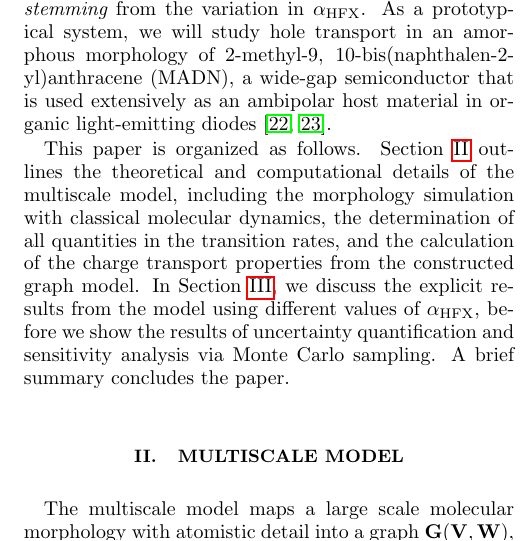
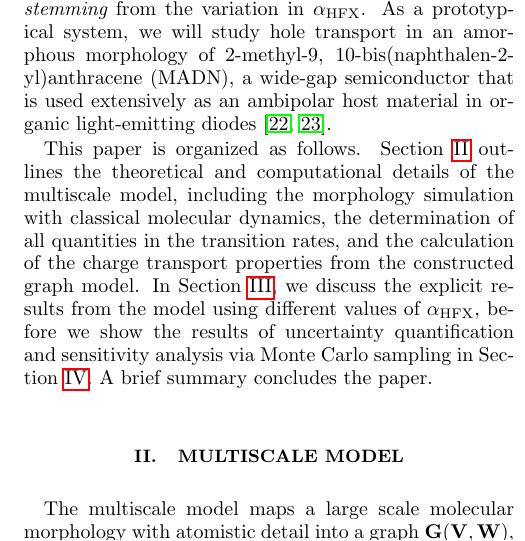
Before and after one commit to zhc079/UQ, a LaTeX paper (paper.tex): part of one column of page 2 of 12, cut so that both start at the same text. Compiled offline with pdfLaTeX.

Commit message:
cleaned up

```diff
--- a/paper.tex
+++ b/paper.tex
@@ -89,7 +89,7 @@ Uncertainty quantification (UQ) is concept from computational science which allo
 %
 More specifically, we take as the basis the PBE0 functional~\cite{adamo_toward_1999} and scrutinize (i) how the predictions of the multiscale model of charge transport are affected by variation of $\alpha_\text{HFX}$ as a proxy for uncertainties in the choice of DFT functionals, (ii) what the level of confidence is in quantitative predictions, and (iii) what are the most sensitive quantities in the model. In this sense, Eq.~\ref{equ:hybrid} is deceptively simple. For each value of $\alpha_\text{HFX}$, the graph $G$ is constructed using the respective value of the reorganization energy, the $N_\text{mol}$ site energies, and the $N_\text{pair}$ coupling elements, and the dimensionality of the problem from the perspective of UQ is $N_\text{UQ}=1+N_\text{mol}+N_\text{pair}$, which can easily be on the order of $10^{4}-10^{5}$. We consider the simulated time-of-flight (ToF) and the associated mobility the QoI in the following (see Fig.~\ref{fig:MSM}(c)) which then are subject to uncertainties in these $N_\text{UQ}$ parameters, {\em stemming} from the variation in $\alpha_\text{HFX}$. As a prototypical system, we will study hole transport in an amorphous morphology of 2-methyl-9, 10-bis(naphthalen-2-yl)anthracene (MADN), a wide-gap semiconductor that is used extensively as an ambipolar host material in organic light-emitting diodes~\cite{ko_accurate_2019, chang_great_2017}.
 
-This paper is organized as follows. Section~\ref{sec:model} outlines the theoretical and computational details of the multiscale model, including the morphology simulation with classical molecular dynamics, the determination of all quantities in the transition rates, and the calculation of the charge transport properties from the constructed graph model. In Section~\ref{sec:MSMresults}, we discuss the explicit results from the model using different values of $\alpha_\text{HFX}$, before we show the results of uncertainty quantification and sensitivity analysis via Monte Carlo sampling. A brief summary concludes the paper.
+This paper is organized as follows. Section~\ref{sec:model} outlines the theoretical and computational details of the multiscale model, including the morphology simulation with classical molecular dynamics, the determination of all quantities in the transition rates, and the calculation of the charge transport properties from the constructed graph model. In Section~\ref{sec:MSMresults}, we discuss the explicit results from the model using different values of $\alpha_\text{HFX}$, before we show the results of uncertainty quantification and sensitivity analysis via Monte Carlo sampling in Section~\ref{sec:UQ}. A brief summary concludes the paper.
 
 \section{Multiscale Model}
 \label{sec:model}
```
